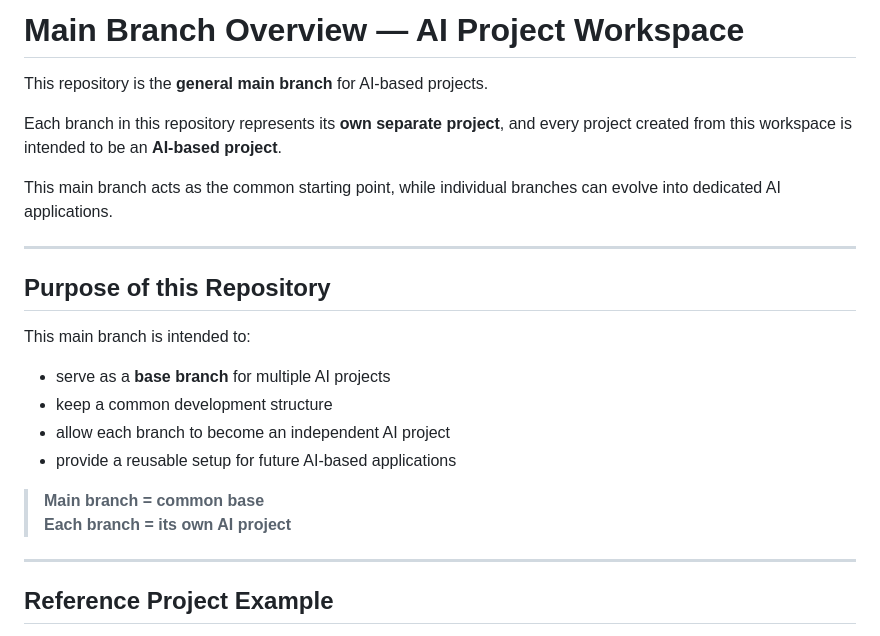
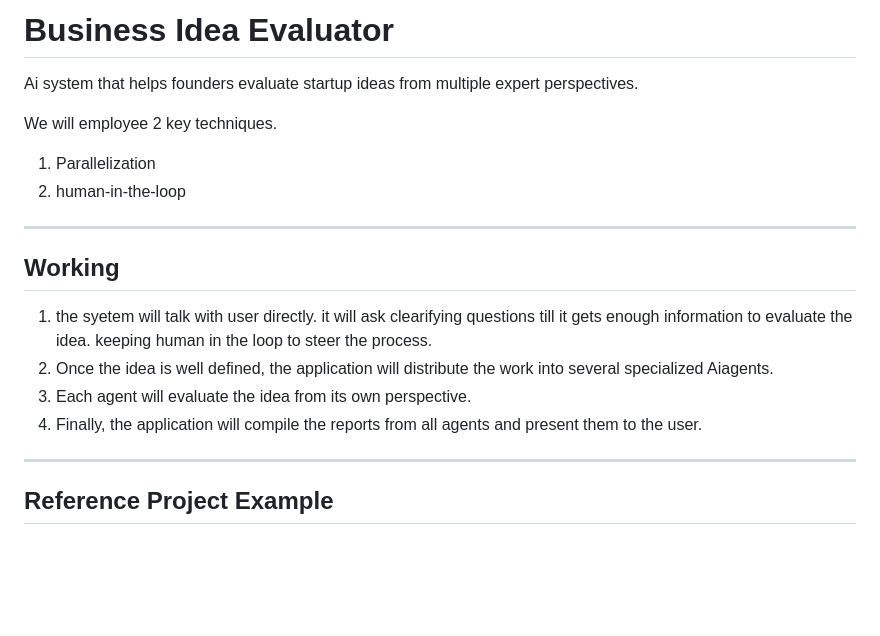
Before and after one commit to VireshAmbardar/AI-projects-Repo, a Markdown page: README.md, the part around the change. Rendered like a GitHub page; blank space fills up the shorter version.

```diff
--- a/README.md
+++ b/README.md
@@ -1,24 +1,19 @@
-# Main Branch Overview — AI Project Workspace
+# Business Idea Evaluator
 
-This repository is the **general main branch** for AI-based projects.
+Ai system that helps founders evaluate startup ideas from multiple expert perspectives.
 
-Each branch in this repository represents its **own separate project**, and every project created from this workspace is intended to be an **AI-based project**.
-
-This main branch acts as the common starting point, while individual branches can evolve into dedicated AI applications.
+We will employee 2 key techniques.
+1. Parallelization
+2. human-in-the-loop
 
 ---
 
-## Purpose of this Repository
+## Working
 
-This main branch is intended to:
-
-- serve as a **base branch** for multiple AI projects
-- keep a common development structure
-- allow each branch to become an independent AI project
-- provide a reusable setup for future AI-based applications
-
-> **Main branch = common base**
-> **Each branch = its own AI project**
+1. the syetem will talk with user directly. it will ask clearifying questions till it gets enough information to evaluate the idea. keeping human in the loop to steer the process.
+2. Once the idea is well defined, the application will distribute the work into several specialized  Aiagents.
+3. Each agent will evaluate the idea from its own perspective.
+4. Finally, the application will compile the reports from all agents and present them to the user.
 
 ---
 
```
